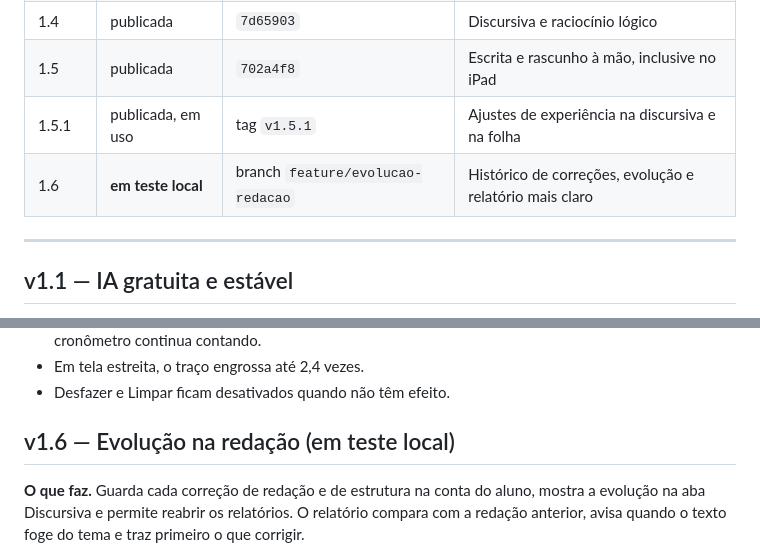
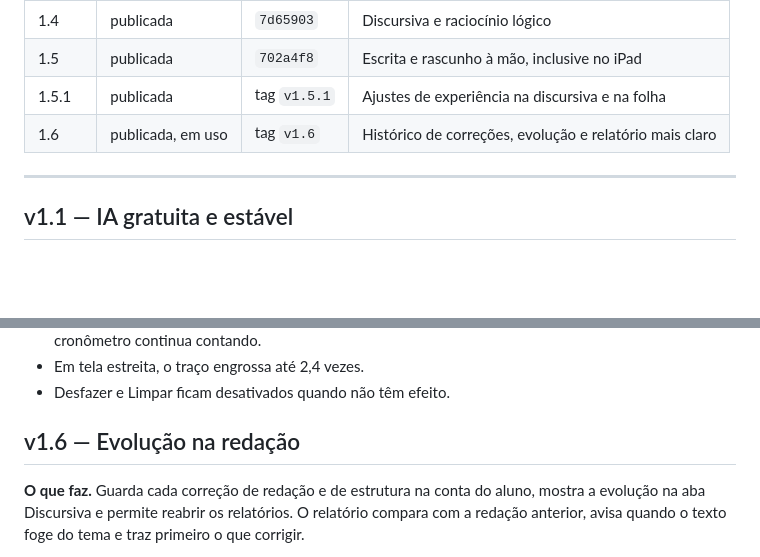
Before and after one commit to victorvcs/sipc, a Markdown page: docs/EVOLUCOES.md, 2 parts joined by grey strips. GitHub-like rendering; blank space fills up the shorter version.

Commit message:
Registra a versão 1.6 como publicada
Co-Authored-By: Claude Opus 5.5 <noreply@anthropic.com>

```diff
--- a/docs/EVOLUCOES.md
+++ b/docs/EVOLUCOES.md
@@ -18,8 +18,8 @@ Cada funcionalidade nova entra aqui com o que faz, o objetivo, o racional e as r
 | 1.3 | publicada | `bfaae37` | Foco, evolução, cronograma, novidades e ajuda |
 | 1.4 | publicada | `7d65903` | Discursiva e raciocínio lógico |
 | 1.5 | publicada | `702a4f8` | Escrita e rascunho à mão, inclusive no iPad |
-| 1.5.1 | publicada, em uso | tag `v1.5.1` | Ajustes de experiência na discursiva e na folha |
-| 1.6 | **em teste local** | branch `feature/evolucao-redacao` | Histórico de correções, evolução e relatório mais claro |
+| 1.5.1 | publicada | tag `v1.5.1` | Ajustes de experiência na discursiva e na folha |
+| 1.6 | publicada, em uso | tag `v1.6` | Histórico de correções, evolução e relatório mais claro |
 
 ---
 
@@ -158,7 +158,7 @@ Cada funcionalidade nova entra aqui com o que faz, o objetivo, o racional e as r
 - Em tela estreita, o traço engrossa até 2,4 vezes.
 - Desfazer e Limpar ficam desativados quando não têm efeito.
 
-## v1.6 — Evolução na redação (em teste local)
+## v1.6 — Evolução na redação
 
 **O que faz.** Guarda cada correção de redação e de estrutura na conta do aluno, mostra a evolução na aba Discursiva e permite reabrir os relatórios. O relatório compara com a redação anterior, avisa quando o texto foge do tema e traz primeiro o que corrigir.
 
```
